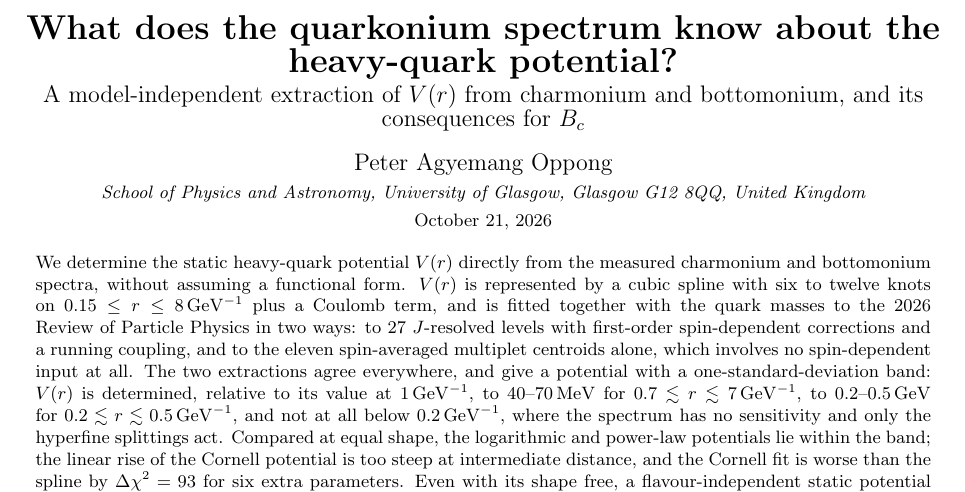
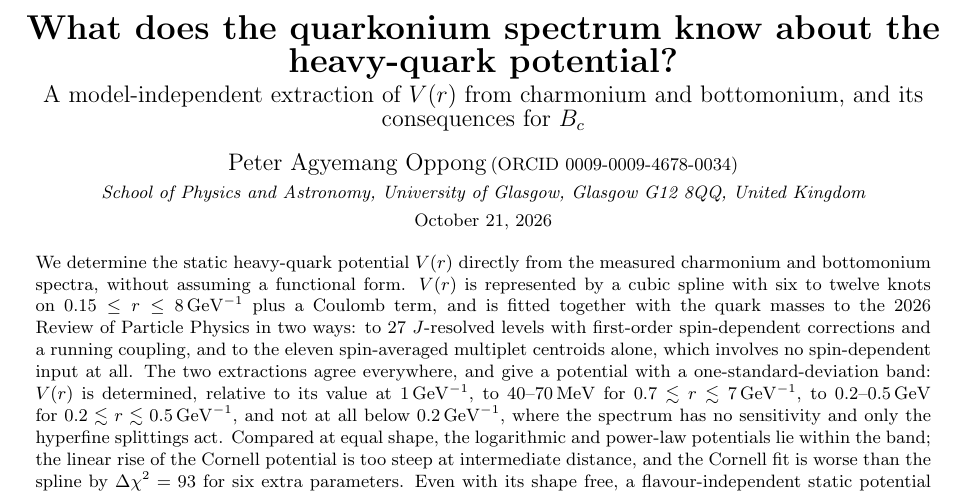
Before and after one commit to apoppong24/bc-potential-inverse, a LaTeX document (paper/main.tex): part of page 1 of 7, cut so that both start at the same text. Compiled offline with pdfLaTeX.

Commit message:
Add ORCID (README, CITATION.cff, paper author line)

```diff
--- a/paper/main.tex
+++ b/paper/main.tex
@@ -29,7 +29,7 @@
 {\large A model-independent extraction of $V(r)$ from charmonium and bottomonium, and its consequences for $\Bc$}
 
 \vspace{10pt}
-{\large Peter Agyemang Oppong}
+{\large Peter Agyemang Oppong\,\href{https://orcid.org/0009-0009-4678-0034}{\small(ORCID 0009-0009-4678-0034)}}
 
 \vspace{2pt}
 {\small\itshape School of Physics and Astronomy, University of Glasgow, Glasgow G12 8QQ, United Kingdom}
```
Also changed, not shown: README.md, paper/main.pdf, 1 other file.
